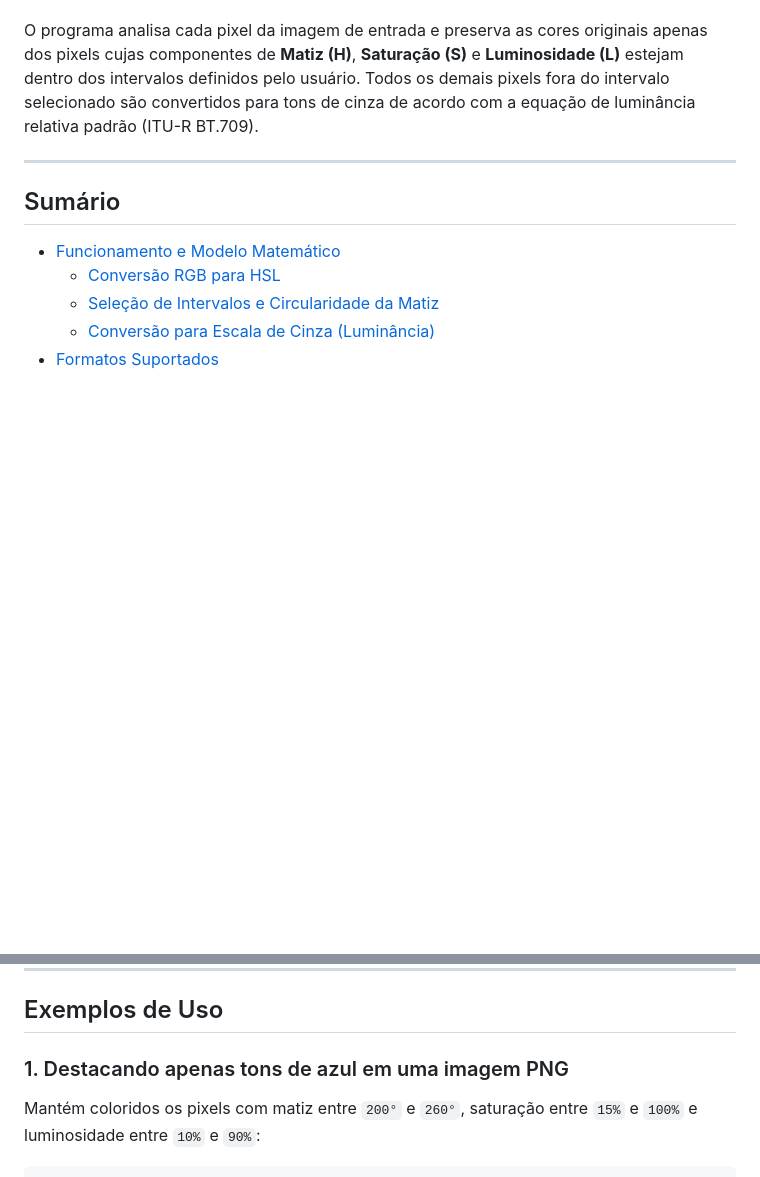
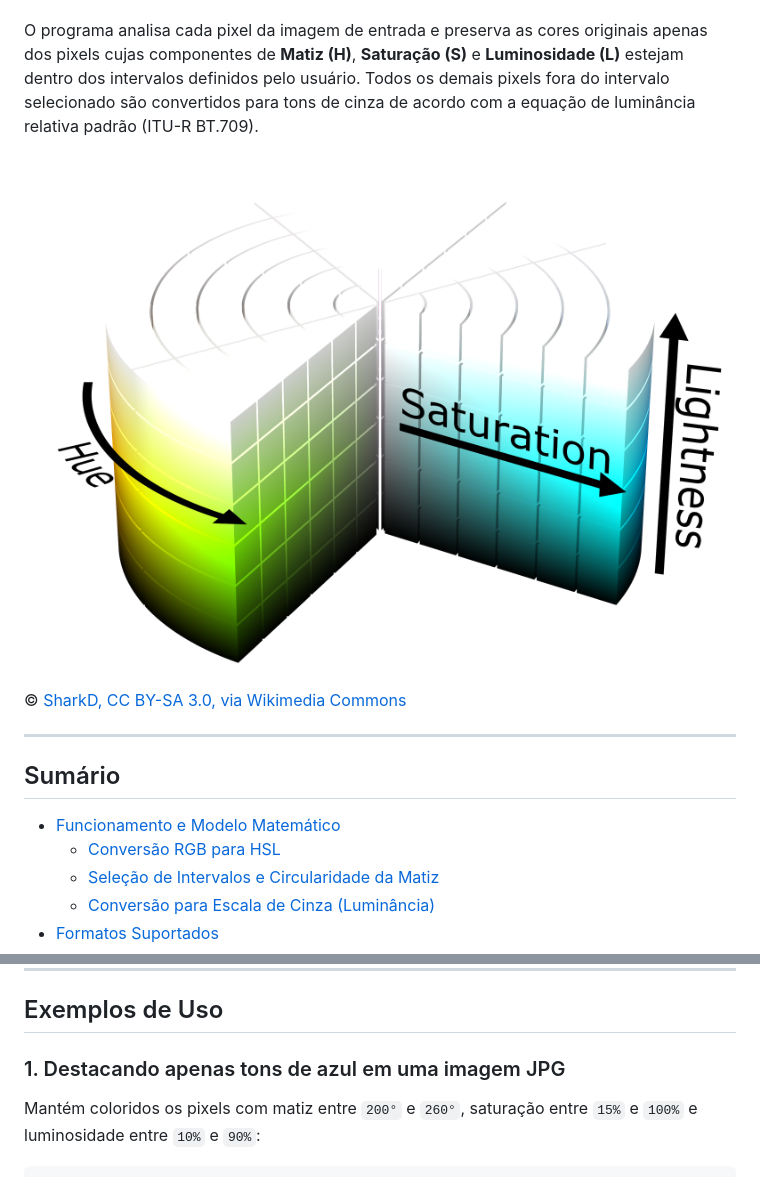
Before and after one commit to danmadeira/descoloracao_seletiva_c, a Markdown page: README.md, 2 parts joined by grey strips. Rendered like a GitHub page; pictures changed too: img/HSL_color_solid_cylinder.png (added); blank space fills up the shorter version.

Commit message:
ilustracao hsl

```diff
--- a/README.md
+++ b/README.md
@@ -3,6 +3,9 @@
 Ferramenta de linha de comando desenvolvida em linguagem C para **descoloração seletiva de imagens** (*color splash* / *selective desaturation*) com base no espaço de cores **HSL** (*Hue*, *Saturation*, *Lightness*).
 
 O programa analisa cada pixel da imagem de entrada e preserva as cores originais apenas dos pixels cujas componentes de **Matiz (H)**, **Saturação (S)** e **Luminosidade (L)** estejam dentro dos intervalos definidos pelo usuário. Todos os demais pixels fora do intervalo selecionado são convertidos para tons de cinza de acordo com a equação de luminância relativa padrão (ITU-R BT.709).
+
+![Representação cilíndrica do HSL](img/HSL_color_solid_cylinder.png)
+&copy; [SharkD, CC BY-SA 3.0, via Wikimedia Commons](https://commons.wikimedia.org/wiki/File:HSL_color_solid_cylinder.png)
 
 ---
 
@@ -145,7 +151,7 @@ Os parâmetros podem ser informados em **qualquer ordem** na linha de comando, r
 
 ## Exemplos de Uso
 
-### 1. Destacando apenas tons de azul em uma imagem PNG
+### 1. Destacando apenas tons de azul em uma imagem JPG
 
 Mantém coloridos os pixels com matiz entre `200°` e `260°`, saturação entre `15%` e `100%` e luminosidade entre `10%` e `90%`:
 
```
Also changed, not shown: other parts of README.md (+7 -4 lines).
